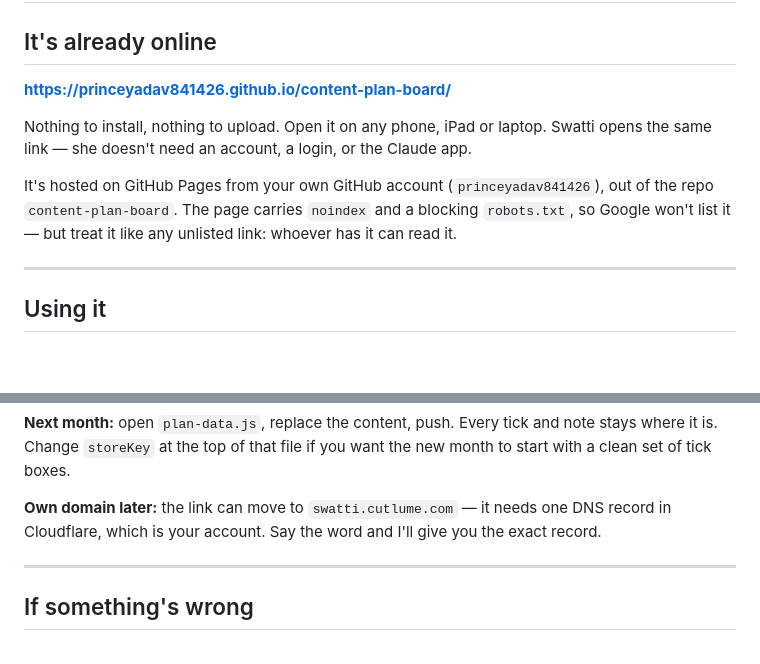
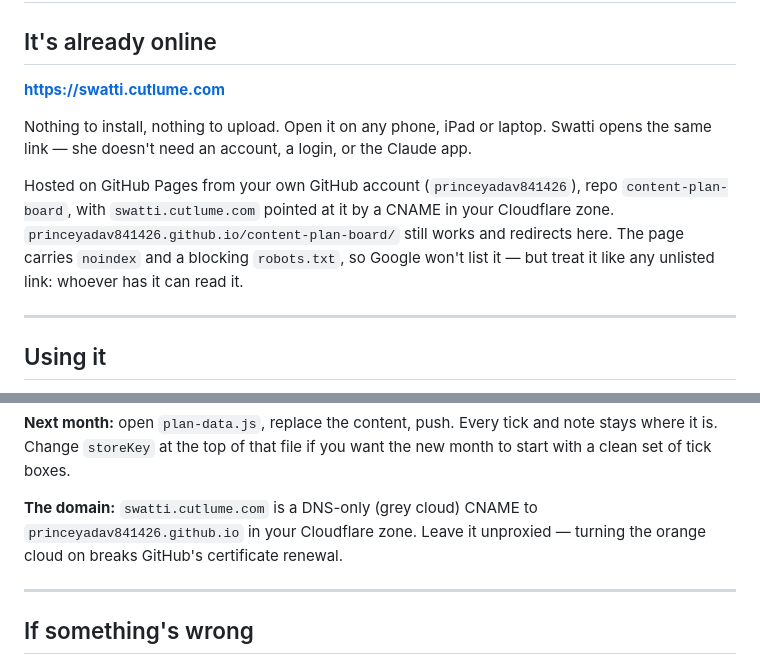
Before and after one commit to princeyadav841426/content-plan-board, a Markdown page: SETUP.md, 2 parts joined by grey strips. Rendered like a GitHub page; blank space fills up the shorter version.

Commit message:
Custom domain swatti.cutlume.com
Co-Authored-By: Claude Opus 5 <noreply@anthropic.com>

```diff
--- a/SETUP.md
+++ b/SETUP.md
@@ -2,14 +2,16 @@
 
 ## It's already online
 
-**https://princeyadav841426.github.io/content-plan-board/**
+**https://swatti.cutlume.com**
 
 Nothing to install, nothing to upload. Open it on any phone, iPad or laptop. Swatti opens the
 same link — she doesn't need an account, a login, or the Claude app.
 
-It's hosted on GitHub Pages from your own GitHub account (`princeyadav841426`), out of the repo
-`content-plan-board`. The page carries `noindex` and a blocking `robots.txt`, so Google won't
-list it — but treat it like any unlisted link: whoever has it can read it.
+Hosted on GitHub Pages from your own GitHub account (`princeyadav841426`), repo
+`content-plan-board`, with `swatti.cutlume.com` pointed at it by a CNAME in your Cloudflare
+zone. `princeyadav841426.github.io/content-plan-board/` still works and redirects here. The
+page carries `noindex` and a blocking `robots.txt`, so Google won't list it — but treat it like
+any unlisted link: whoever has it can read it.
 
 ---
 
@@ -72,8 +74,9 @@ GitHub rebuilds in about a minute. Same link, every time.
 it is. Change `storeKey` at the top of that file if you want the new month to start with a
 clean set of tick boxes.
 
-**Own domain later:** the link can move to `swatti.cutlume.com` — it needs one DNS record in
-Cloudflare, which is your account. Say the word and I'll give you the exact record.
+**The domain:** `swatti.cutlume.com` is a DNS-only (grey cloud) CNAME to
+`princeyadav841426.github.io` in your Cloudflare zone. Leave it unproxied — turning the orange
+cloud on breaks GitHub's certificate renewal.
 
 ---
 
```
